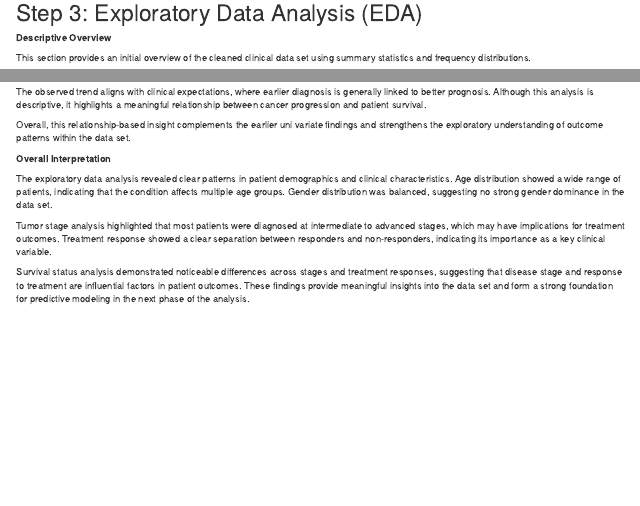
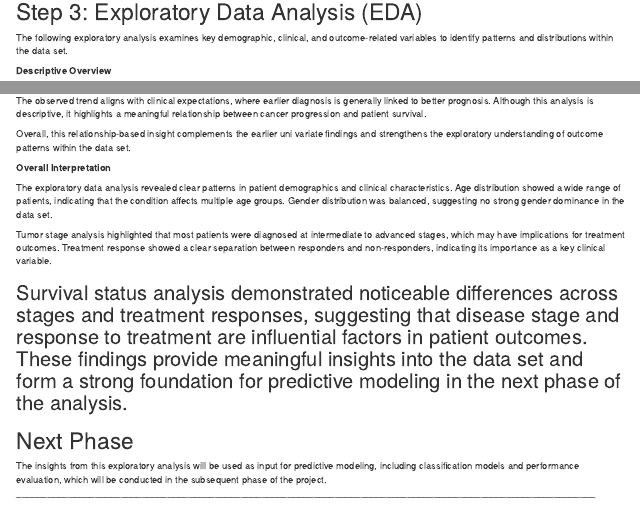
Before and after one commit to Kisara00555/DPR-Assignment-Group-B, an R Markdown document (notebooks/final assignment.Rmd): the page in a window 1100 px wide, from 2190 px down before the commit and from 2170 px down after it, so that both start at the same text, and a second part further down, joined at a grey line. Rendered offline with R 4.5, knitr and Pandoc, with nearby package versions; some code elsewhere in the file could not run offline; column names are cleaned by a stand-in for the janitor package.

Commit message:
Did some more improvements

```diff
--- a/notebooks/final assignment.Rmd
+++ b/notebooks/final assignment.Rmd
@@ -169,6 +171,8 @@ write_csv(
 The data set was cleaned by standardizing column names, selecting relevant variables,handling missing values, correcting data types, and harmonizing categorical variables.The final cleaned data set is used for all downstream analyses.
 ---------------------------------------------------------------------------------------------------------------
 # Step 3: Exploratory Data Analysis (EDA)
+
+The following exploratory analysis examines key demographic, clinical, and outcome-related variables to identify patterns and distributions within the data set.
 
 **Descriptive Overview**
 
@@ -397,5 +401,8 @@ The exploratory data analysis revealed clear patterns in patient demographics an
 Tumor stage analysis highlighted that most patients were diagnosed at intermediate to advanced stages, which may have implications for treatment outcomes. Treatment response showed a clear separation between responders and non-responders, indicating its importance as a key clinical variable.
 
 Survival status analysis demonstrated noticeable differences across stages and treatment responses, suggesting that disease stage and response to treatment are influential factors in patient outcomes. These findings provide meaningful insights into the data set and form a strong foundation for predictive modeling in the next phase of the analysis.
+---------------------------------------------------------------------------------------------------------------
 
+# Next Phase
+The insights from this exploratory analysis will be used as input for predictive modeling, including classification models and performance evaluation, which will be conducted in the subsequent phase of the project.
 _______________________________________________________________________________________________________________
```
Also changed, not shown: notebooks/final assignment.Rmd (2 more changed lines).
